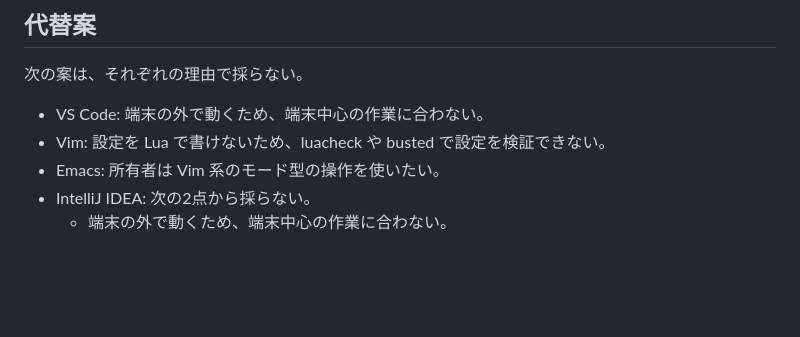
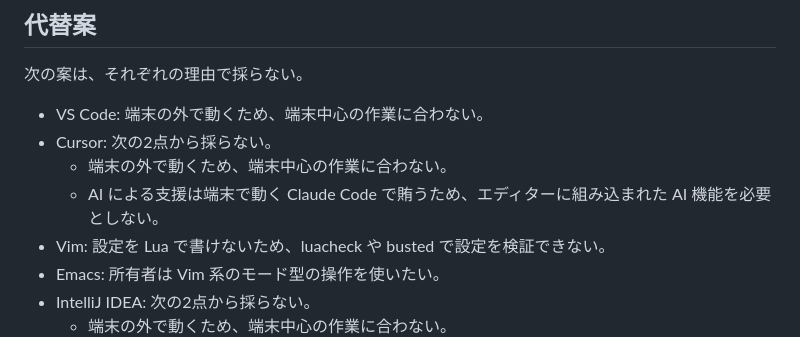
Before and after one commit to mikinovation/dotfiles, a Markdown page: docs/adr/0002_use-neovim-as-default-editor.md, the part around the change. Rendered like a GitHub page; blank space fills up the shorter version.

Commit message:
docs(adr): add Cursor to alternatives in Neovim ADR
Co-Authored-By: Claude Opus 5.5 <noreply@anthropic.com>
Claude-Session: https://claude.ai/code/session_01GKZT7ihJtLLBKyHDvddxBX

```diff
--- a/docs/adr/0002_use-neovim-as-default-editor.md
+++ b/docs/adr/0002_use-neovim-as-default-editor.md
@@ -41,6 +41,9 @@ Neovim は ADR 0001 の共通の Home Manager 設定から、`nix/programs/neovi
 次の案は、それぞれの理由で採らない。
 
 - VS Code: 端末の外で動くため、端末中心の作業に合わない。
+- Cursor: 次の2点から採らない。
+  - 端末の外で動くため、端末中心の作業に合わない。
+  - AI による支援は端末で動く Claude Code で賄うため、エディターに組み込まれた AI 機能を必要としない。
 - Vim: 設定を Lua で書けないため、luacheck や busted で設定を検証できない。
 - Emacs: 所有者は Vim 系のモード型の操作を使いたい。
 - IntelliJ IDEA: 次の2点から採らない。
```
